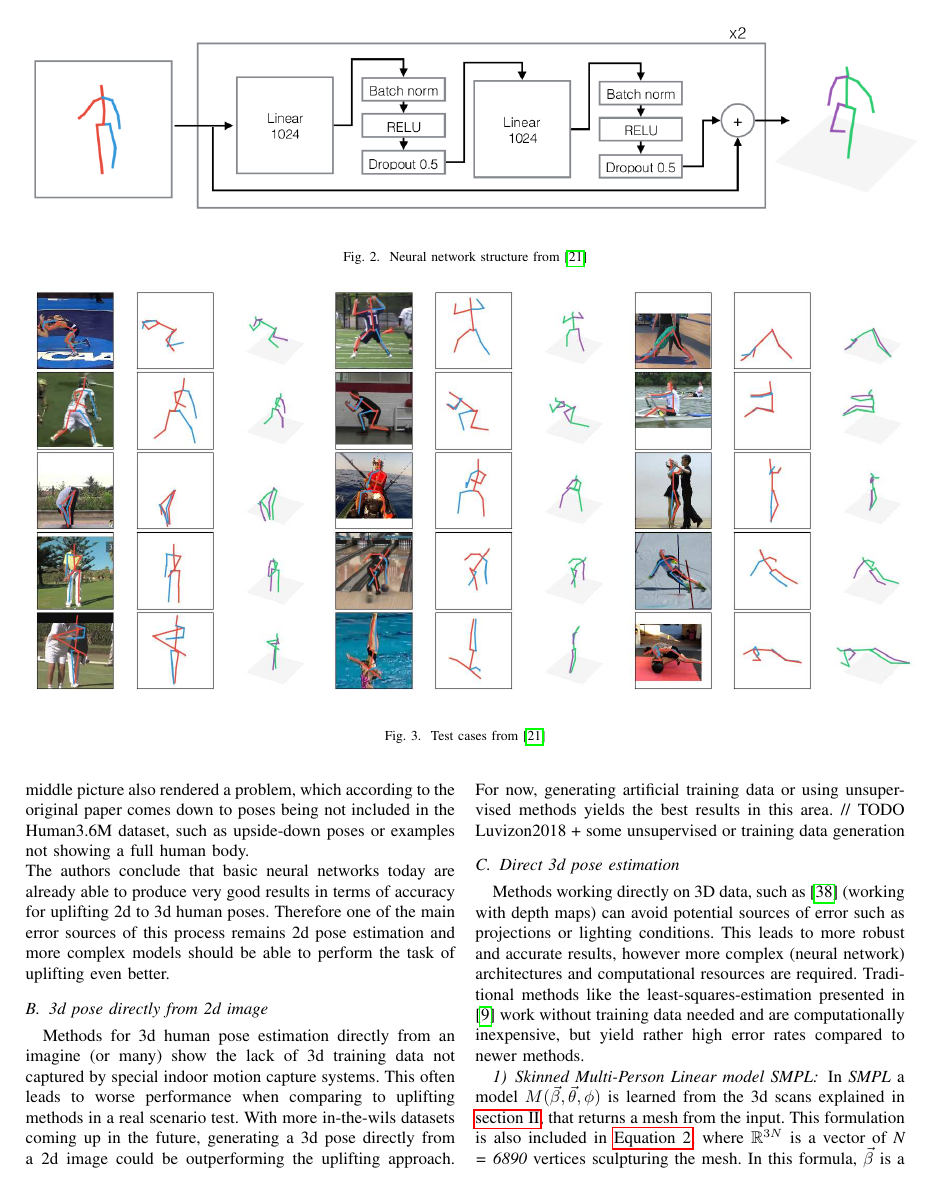
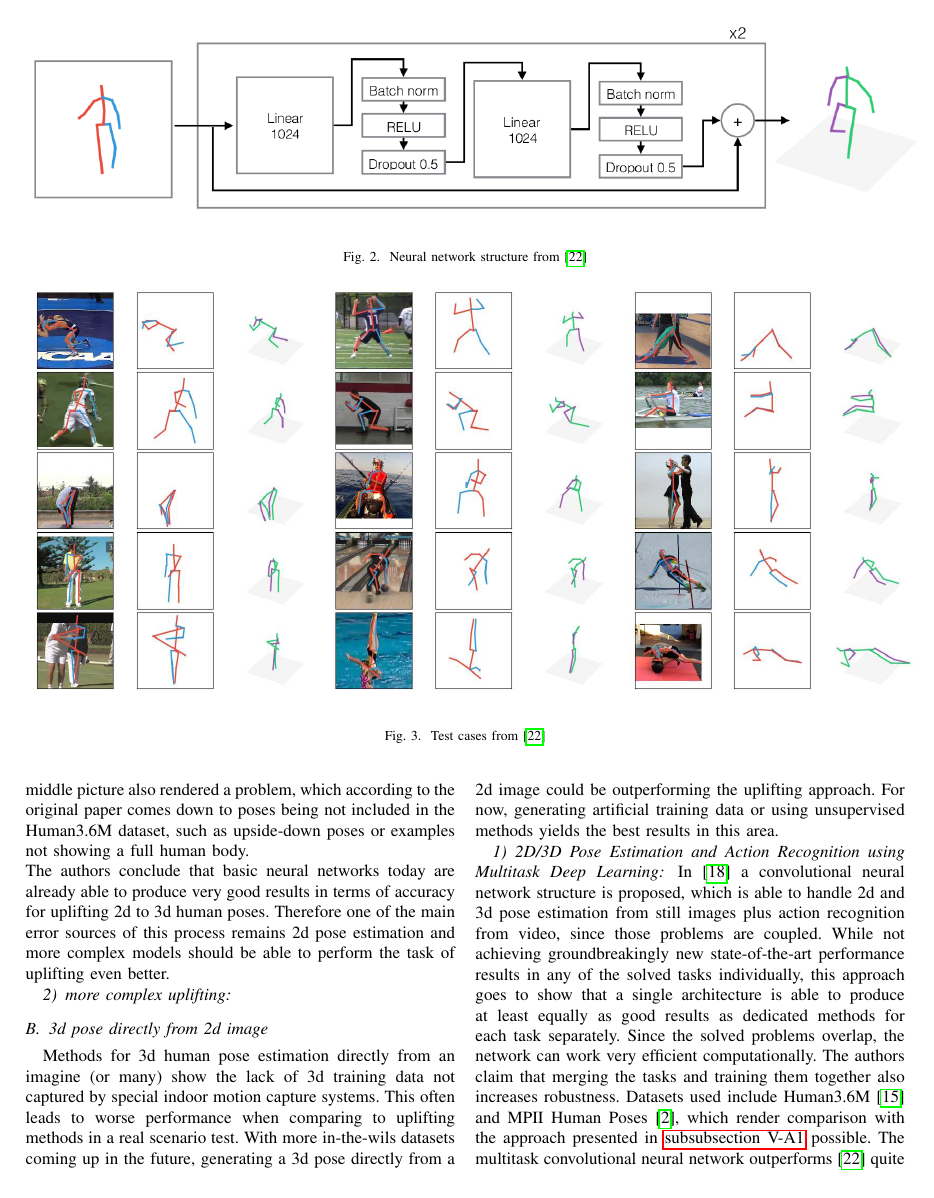
Before and after one commit to MaDoedel/hpe, a LaTeX paper (paper.tex, which reads sections/3d_estimation.tex): page 4 of 6. Compiled offline with pdfLaTeX.

Commit message:
started Luvizon2018

```diff
--- a/sections/3d_estimation.tex
+++ b/sections/3d_estimation.tex
@@ -13,7 +13,7 @@ Inspired by various 2D human pose estimation algorithms, many studies have emplo
 	\centering
 	\includegraphics[scale=0.4]{3dpose/martinez_network.png}
 	\caption{Neural network structure from \cite{Martinez_2017_ICCV}}
-	\label{fig:martinez_network}
+	\label{fig:martinez-network}
 \end{figure*}
 
 \begin{figure*}[!htb]
@@ -28,9 +27,15 @@ While trying to investigate common errors in the uplifting process, \cite{Martin
- Since the 2d joint positions are low-dimensional and therefore no highly complex computation is necessary, a simple linear layer with a RELU activation function is used first, followed by batch normalization and dropout as presented in \cite{srivastava2014} to prevent overfitting and improve result quality at the cost of a slight increase in computation time during training and testing. This structure is then repeated and a residual connection to the output added. These connections are proposed to help improve performance, reduce training time and lower error rates in \cite{HeZRS15}. The whole network established so far is doubled to complete the architecture which in sum consists of 4 to 5 million trainable parameters. It was then trained on Human3.6M, a dataset with 3.6 million 3d poses of humans during normal activities such as eating or walking \cite{H3.6M}.\\ Testing results show that this approach outperformed previous methods like \cite{PavlakosZDD16} in most cases, despite the simple architecture that was used. However, testing on the MPII Human Pose Dataset \cite{andriluka14cvpr} also revealed limitations of the network shown especially in the bottom row of \autoref{fig:martinez_test_cases}. Firstly (left and right picture), the 2d joint position must be detected properly. The middle picture also rendered a problem, which according to the original paper comes down to poses being not included in the Human3.6M dataset, such as upside-down poses or examples not showing a full human body.\\
+\label{simple-yet-effective-baseline}
+While trying to investigate common errors in the uplifting process, \cite{Martinez_2017_ICCV} created a method with state-of-the-art results for 3d pose estimation using a very basic neural network with recently proposed optimization methods, whose structure is shown in \autoref{fig:martinez-network}. Linear layers changing the input and output dimensions are not shown. 2d joint positions are used as input data determined by the so called stacked hourglass network as described in \cite{Newell2016}, while the output consists of 3d joint positions.\\
+ Since the 2d joint positions are low-dimensional and therefore no highly complex computation is necessary, a simple linear layer with a RELU activation function is used first, followed by batch normalization and dropout as presented in \cite{srivastava2014} to prevent overfitting and improve result quality at the cost of a slight increase in computation time during training and testing. This structure is then repeated and a residual connection to the output added. These connections are proposed to help improve performance, reduce training time and lower error rates in \cite{HeZRS15}. The whole network established so far is doubled to complete the architecture which in sum consists of 4 to 5 million trainable parameters. It was then trained on Human3.6M, a dataset with 3.6 million 3d poses of humans during normal activities such as eating or walking \cite{H3.6M}.\\ Testing results show that this approach outperformed previous methods like \cite{PavlakosZDD16} in most cases, despite the simple architecture that was used. However, testing on the MPII Human Pose Dataset \cite{andriluka14cvpr} also revealed limitations of the network shown especially in the bottom row of \autoref{fig:martinez-test-cases}. Firstly (left and right picture), the 2d joint position must be detected properly. The middle picture also rendered a problem, which according to the original paper comes down to poses being not included in the Human3.6M dataset, such as upside-down poses or examples not showing a full human body.\\
  The authors conclude that basic neural networks today are already able to produce very good results in terms of accuracy for uplifting 2d to 3d human poses. Therefore one of the main error sources of this process remains 2d pose estimation and more complex models should be able to perform the task of uplifting even better.
 
+\subsubsection{more complex uplifting}
+
 \subsection{3d pose directly from 2d image}
-Methods for 3d human pose estimation directly from an imagine (or many) show the lack of 3d training data not captured by special indoor motion capture systems. This often leads to worse performance when comparing to uplifting methods in a real scenario test. With more in-the-wils datasets coming up in the future, generating a 3d pose directly from a 2d image could be outperforming the uplifting approach. For now, generating artificial training data or using unsupervised methods yields the best results in this area. // TODO
-Luvizon2018 + some unsupervised or training data generation
+Methods for 3d human pose estimation directly from an imagine (or many) show the lack of 3d training data not captured by special indoor motion capture systems. This often leads to worse performance when comparing to uplifting methods in a real scenario test. With more in-the-wils datasets coming up in the future, generating a 3d pose directly from a 2d image could be outperforming the uplifting approach. For now, generating artificial training data or using unsupervised methods yields the best results in this area.
+\subsubsection{2D/3D Pose Estimation and Action Recognition using Multitask Deep Learning}
+In \cite{Luvizon2018} a convolutional neural network structure is proposed, which is able to handle 2d and 3d pose estimation from still images plus action recognition from video, since those problems are coupled. While not achieving groundbreakingly new state-of-the-art performance results in any of the solved tasks individually, this approach goes to show that a single architecture is able to produce at least equally as good results as dedicated methods for each task separately. Since the solved problems overlap, the network can work very efficient computationally. The authors claim that merging the tasks and training them together also increases robustness. Datasets used include Human3.6M \cite{H3.6M} and MPII Human Poses \cite{andriluka14cvpr}, which render comparison with the approach presented in \autoref{simple-yet-effective-baseline} possible. The multitask convolutional neural network outperforms \cite{Martinez_2017_ICCV} quite a lot, what in turn proves that complex network structures can produce even better results, as Martinez et al. stated.
+%TODO some unsupervised or training data generation
 
 
 \subsection{Direct 3d pose estimation}
```
Also changed, not shown: paper.bbl, paper.pdf, sections/3d_estimation.tex (3 more changed lines), 4 other files.
